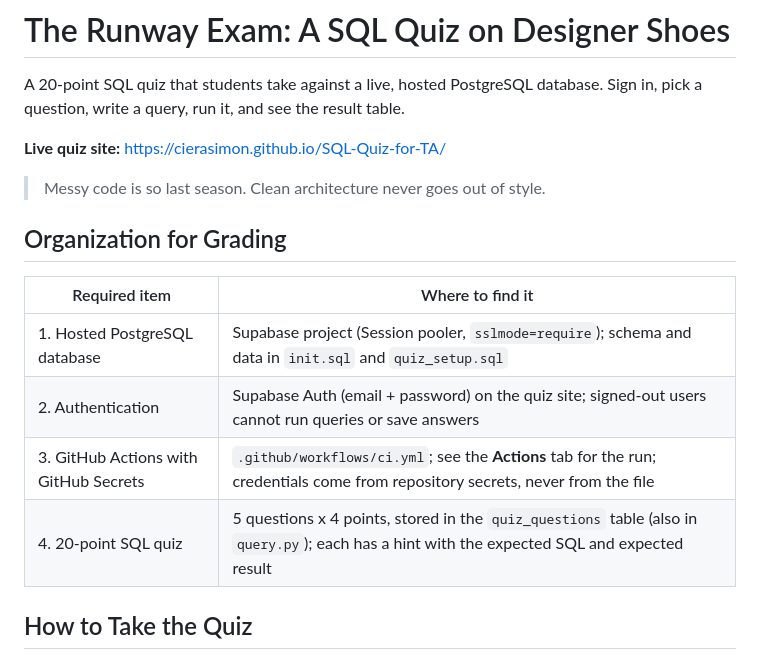
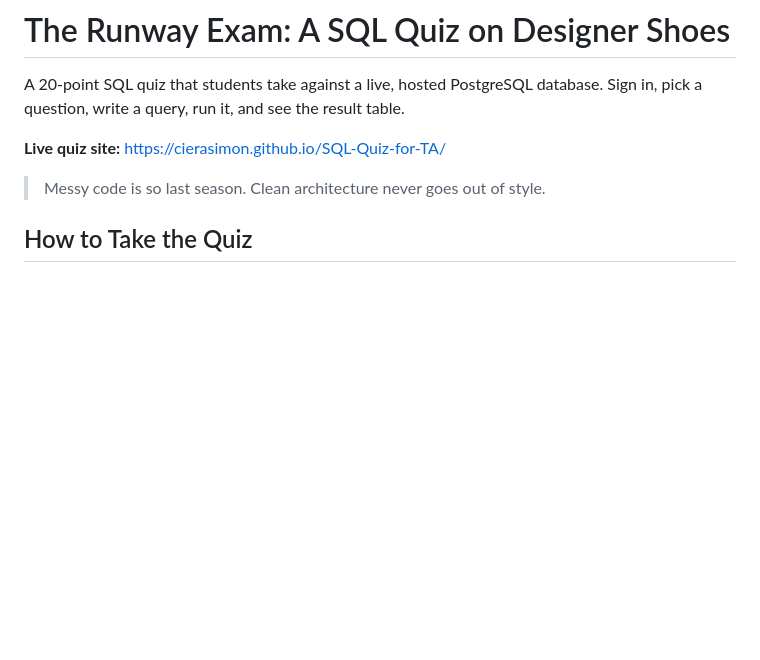
Before and after one commit to cierasimon/SQL-Quiz-for-TA, a Markdown page: README.md, the part around the change. GitHub-like rendering; blank space fills up the shorter version.

Commit message:
clarifying README
Removed the organization for grading section from the README.

```diff
--- a/README.md
+++ b/README.md
@@ -5,15 +5,6 @@ A 20-point SQL quiz that students take against a live, hosted PostgreSQL databas
 **Live quiz site:** https://cierasimon.github.io/SQL-Quiz-for-TA/
 
 > Messy code is so last season. Clean architecture never goes out of style.
-
-## Organization for Grading
-
-| Required item | Where to find it |
-|---|---|
-| 1. Hosted PostgreSQL database | Supabase project (Session pooler, `sslmode=require`); schema and data in `init.sql` and `quiz_setup.sql` |
-| 2. Authentication | Supabase Auth (email + password) on the quiz site; signed-out users cannot run queries or save answers |
-| 3. GitHub Actions with GitHub Secrets | `.github/workflows/ci.yml`; see the **Actions** tab for the run; credentials come from repository secrets, never from the file |
-| 4. 20-point SQL quiz | 5 questions x 4 points, stored in the `quiz_questions` table (also in `query.py`); each has a hint with the expected SQL and expected result |
 
 ## How to Take the Quiz
 
```
